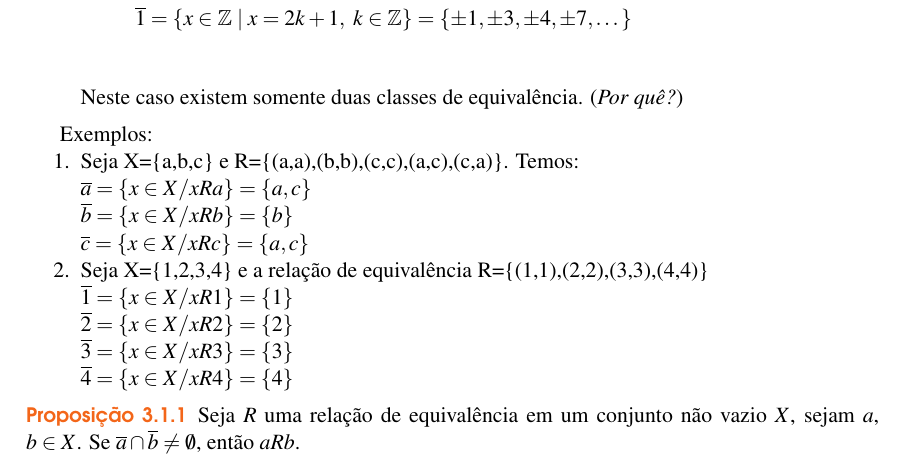
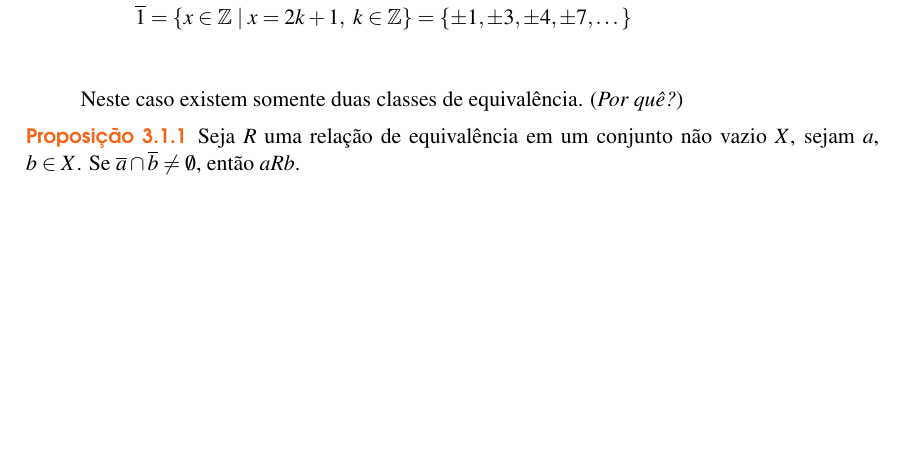
Before and after one commit to jfreitasunb/Algebra-1, a LaTeX book (Algebra_1.tex, which reads relacoes-e-funcoes.tex): part of page 17 of 24, cut so that both start at the same text, the shorter picture padded with empty space. Compiled offline with XeLaTeX.

Commit message:
Remoção de exemplo antigo.

```diff
--- a/relacoes-e-funcoes.tex
+++ b/relacoes-e-funcoes.tex
@@ -156,18 +156,6 @@ Observa{\c c}{\~a}o: Dado um conjunto $X\neq\emptyset$ e R uma rela{\c c}{\~a}o
 		Neste caso existem somente duas classes de equivalência. (\textit{Por quê?})
 	\end{enumerate}
 \end{exemplos}
-Exemplos:
-\begin{enumerate}
-\item Seja X=\{a,b,c\} e R=\{(a,a),(b,b),(c,c),(a,c),(c,a)\}. Temos:\\
-$\overline{a}=\{x\in X/xRa\}=\{a,c\}$\\
-$\overline{b}=\{x\in X/xRb\}=\{b\}$\\
-$\overline{c}=\{x\in X/xRc\}=\{a,c\}$
-\item Seja X=\{1,2,3,4\} e a rela{\c c}{\~a}o de equival{\^e}ncia R=\{(1,1),(2,2),(3,3),(4,4)\}\\
-$\overline{1}=\{x\in X/xR1\}=\{1\}$\\
-$\overline{2}=\{x\in X/xR2\}=\{2\}$\\
-$\overline{3}=\{x\in X/xR3\}=\{3\}$\\
-$\overline{4}=\{x\in X/xR4\}=\{4\}$
-\end{enumerate}
 
 \begin{proposicao}
 	Seja $R$ uma rela{\c c}{\~a}o de equival{\^e}ncia em um conjunto n{\~a}o vazio $X$, sejam $a$, $b \in X$. Se $\overline{a}\cap\overline{b}\neq\emptyset$, ent{\~a}o $aRb$.
```
